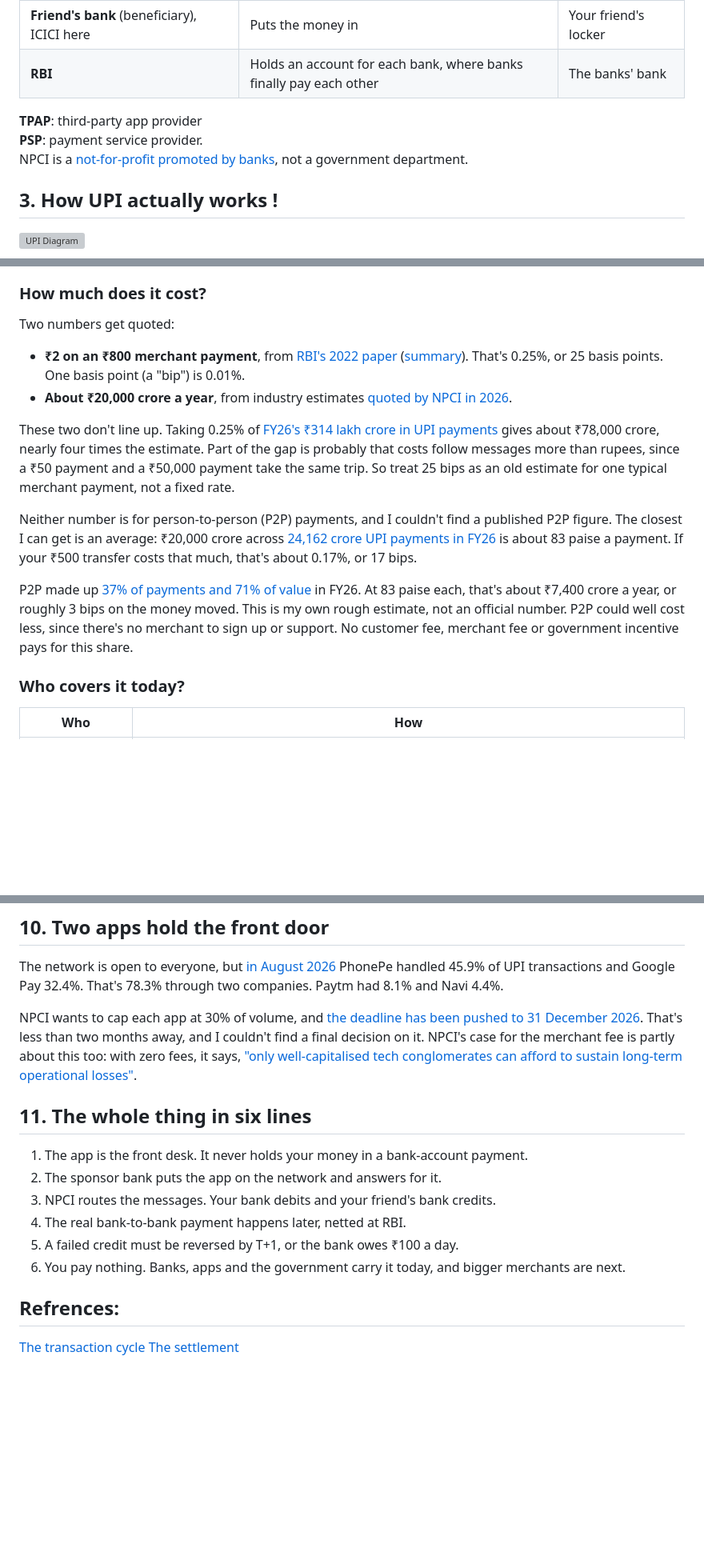
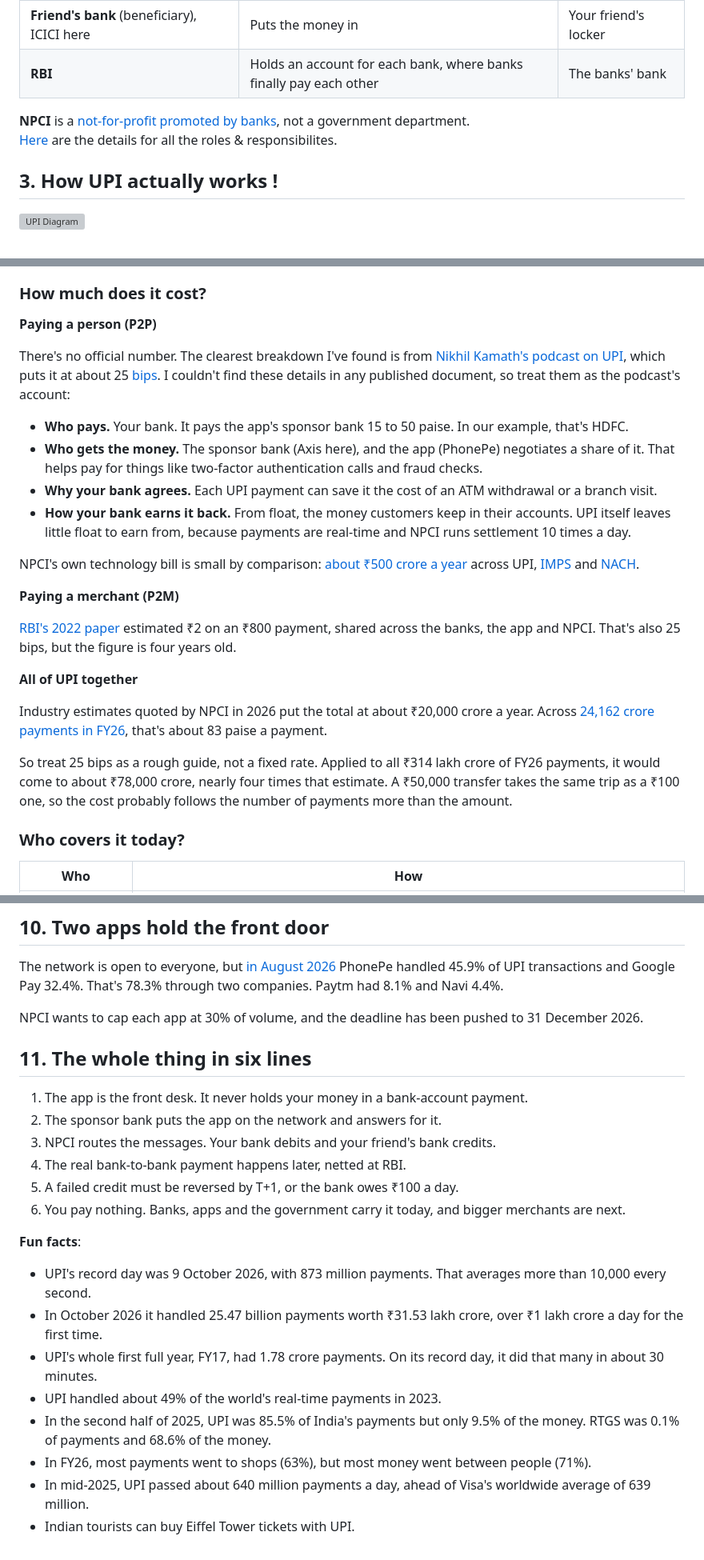
Before and after one commit to rushil-b-patel/dev, a Markdown page: content/blog/upi.md, 3 parts joined by grey strips. Shown at 80% size. Drawn GitHub-style; blank space fills up the shorter version; grey boxes are pictures that could not be loaded.

Commit message:
[ADD] upi blog

```diff
--- a/content/blog/upi.md
+++ b/content/blog/upi.md
@@ -30,9 +30,8 @@ Email is a good way to picture it. You can write from Gmail to an Outlook addres
 | **Friend's bank** (beneficiary), ICICI here | Puts the money in | Your friend's locker |
 | **RBI** | Holds an account for each bank, where banks finally pay each other | The banks' bank |
 
-**TPAP**: third-party app provider
-**PSP**: payment service provider.
-NPCI is a [not-for-profit promoted by banks](https://www.rbi.org.in/Scripts/PublicationsView.aspx?id=21082), not a government department.
+**NPCI** is a [not-for-profit promoted by banks](https://www.rbi.org.in/Scripts/PublicationsView.aspx?id=21082), not a government department.
+[Here](https://pay.google.com/intl/en_in/about/external/npci/) are the details for all the roles & responsibilites.
 
 ## 3. How UPI actually works !
 
@@ -123,16 +122,26 @@ Not you. Person-to-Person(P2P) payments stay free at any amount, and apps can't
 
 ### How much does it cost?
 
-Two numbers get quoted:
+**Paying a person (P2P)**
 
-- **₹2 on an ₹800 merchant payment**, from [RBI's 2022 paper](https://www.rbi.org.in/Scripts/PublicationsView.aspx?id=21082) ([summary](https://www.shankariasparliament.com/current-affairs/upi-payment-charges)). That's 0.25%, or 25 basis points. One basis point (a "bip") is 0.01%.
-- **About ₹20,000 crore a year**, from industry estimates [quoted by NPCI in 2026](https://www.npci.org.in/uploads/FA_Qs_Merchant_Discount_Rate_MDR_on_Select_UPI_P2_M_Transactions_58dba1d39e.pdf).
+There's no official number. The clearest breakdown I've found is from [Nikhil Kamath's podcast on UPI](https://youtu.be/hBvInWQWpZ0?t=3546&si=6zxhwFAWk6JvYHCV), which puts it at about 25 [bips](# "bips is a standardized unit of measurement equals to 1/100th of 1%. A basis point (a 'bip' ) is 0.01%, so 25 bips means 25 paise on every ₹100."). I couldn't find these details in any published document, so treat them as the podcast's account:
 
-These two don't line up. Taking 0.25% of [FY26's ₹314 lakh crore in UPI payments](https://startuptalky.com/upi-mdr-revenue-who-gets-paid-banks-phonepe-googlepay-paytm/) gives about ₹78,000 crore, nearly four times the estimate. Part of the gap is probably that costs follow messages more than rupees, since a ₹50 payment and a ₹50,000 payment take the same trip. So treat 25 bips as an old estimate for one typical merchant payment, not a fixed rate.
+- **Who pays.** Your bank. It pays the app's sponsor bank 15 to 50 paise. In our example, that's HDFC.
+- **Who gets the money.** The sponsor bank (Axis here), and the app (PhonePe) negotiates a share of it. That helps pay for things like two-factor authentication calls and fraud checks.
+- **Why your bank agrees.** Each UPI payment can save it the cost of an ATM withdrawal or a branch visit.
+- **How your bank earns it back.** From float, the money customers keep in their accounts. UPI itself leaves little float to earn from, because payments are real-time and NPCI runs settlement 10 times a day.
 
-Neither number is for person-to-person (P2P) payments, and I couldn't find a published P2P figure. The closest I can get is an average: ₹20,000 crore across [24,162 crore UPI payments in FY26](https://www.outlookmoney.com/banking/upi-transaction-value-reaches-rs-314-lakh-crore-in-fy26-govt-says-in-lok-sabha) is about 83 paise a payment. If your ₹500 transfer costs that much, that's about 0.17%, or 17 bips.
+NPCI's own technology bill is small by comparison: [about ₹500 crore a year](https://www.indiatoday.in/business/story/npci-rs-500-crore-profit-half-of-world-digital-payment-upi-transactions-2792595-2025-09-24) across UPI, [IMPS](https://www.npci.org.in/product/imps/about-imps "Immediate Payment Service, an instant, 24/7/365 electronic interbank fund transfer system") and [NACH](https://www.npci.org.in/product/nach "National Automated Clearing House, a web-based payment system to handle high-volume, repetitive, and bulk electronic transactions between bank accounts.").
 
-P2P made up [37% of payments and 71% of value](https://www.businesstoday.in/india/story/10-years-of-upi-transaction-value-surges-4000-fold-to-reach-rs314-lakh-crore-550975-2026-08-24) in FY26. At 83 paise each, that's about ₹7,400 crore a year, or roughly 3 bips on the money moved. This is my own rough estimate, not an official number. P2P could well cost less, since there's no merchant to sign up or support. No customer fee, merchant fee or government incentive pays for this share.
+**Paying a merchant (P2M)**
+
+[RBI's 2022 paper](https://www.rbi.org.in/Scripts/PublicationsView.aspx?id=21082) estimated ₹2 on an ₹800 payment, shared across the banks, the app and NPCI. That's also 25 bips, but the figure is four years old.
+
+**All of UPI together**
+
+Industry estimates quoted by NPCI in 2026 put the total at about ₹20,000 crore a year. Across [24,162 crore payments in FY26](https://www.outlookmoney.com/banking/upi-transaction-value-reaches-rs-314-lakh-crore-in-fy26-govt-says-in-lok-sabha), that's about 83 paise a payment.
+
+So treat 25 bips as a rough guide, not a fixed rate. Applied to all ₹314 lakh crore of FY26 payments, it would come to about ₹78,000 crore, nearly four times that estimate. A ₹50,000 transfer takes the same trip as a ₹100 one, so the cost probably follows the number of payments more than the amount.
 
 ### Who covers it today?
 
@@ -179,7 +188,7 @@ Some UPI features change where the money comes from, or how the payment is appro
 
 The network is open to everyone, but [in August 2026](https://inc42.com/buzz/upi-in-august-navis-market-share-climbs-to-4-4-phonepe-google-pay-slip/) PhonePe handled 45.9% of UPI transactions and Google Pay 32.4%. That's 78.3% through two companies. Paytm had 8.1% and Navi 4.4%.
 
-NPCI wants to cap each app at 30% of volume, and [the deadline has been pushed to 31 December 2026](https://www.businesstoday.in/amp/tech-today/news/story/npci-extends-30-upi-market-share-cap-deadline-on-3rd-party-apps-to-december-2026-459171-2024-12-31). That's less than two months away, and I couldn't find a final decision on it. NPCI's case for the merchant fee is partly about this too: with zero fees, it says, ["only well-capitalised tech conglomerates can afford to sustain long-term operational losses"](https://www.npci.org.in/uploads/FA_Qs_Merchant_Discount_Rate_MDR_on_Select_UPI_P2_M_Transactions_58dba1d39e.pdf).
+NPCI wants to cap each app at 30% of volume, and the deadline has been pushed to 31 December 2026.
 
 ## 11. The whole thing in six lines
 
@@ -190,6 +199,13 @@ NPCI wants to cap each app at 30% of volume, and [the deadline has been pushed t
 5. A failed credit must be reversed by T+1, or the bank owes ₹100 a day.
 6. You pay nothing. Banks, apps and the government carry it today, and bigger merchants are next.
 
-## Refrences:
-[The transaction cycle](https://setu.co/blog/upi-102-the-transaction-cycle)
-[The settlement](https://setu.co/blog/upi-103-the-settlement)
+**Fun facts**:
+
+- UPI's record day was 9 October 2026, with 873 million payments. That averages more than 10,000 every second.
+- In October 2026 it handled 25.47 billion payments worth ₹31.53 lakh crore, over ₹1 lakh crore a day for the first time.
+- UPI's whole first full year, FY17, had 1.78 crore payments. On its record day, it did that many in about 30 minutes.
+- UPI handled about 49% of the world's real-time payments in 2023.
+- In the second half of 2025, UPI was 85.5% of India's payments but only 9.5% of the money. RTGS was 0.1% of payments and 68.6% of the money.
+- In FY26, most payments went to shops (63%), but most money went between people (71%).
+- In mid-2025, UPI passed about 640 million payments a day, ahead of Visa's worldwide average of 639 million.
+- Indian tourists can buy Eiffel Tower tickets with UPI.
```
Also changed, not shown: other parts of content/blog/upi.md (+15 -15 lines).
